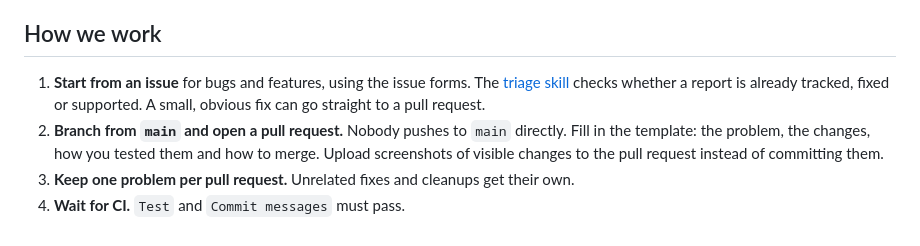
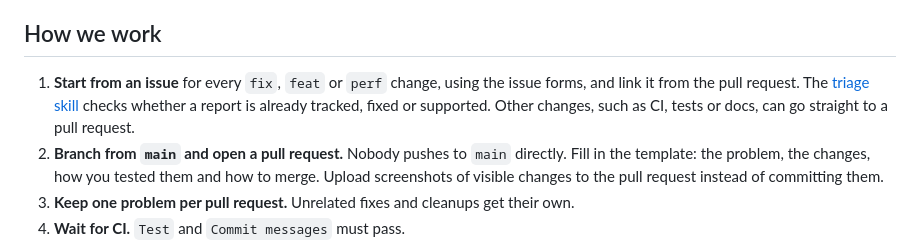
Before and after one commit to M4n0x/StableBar, a Markdown page: CONTRIBUTING.md, the part around the change. Drawn GitHub-style.

Commit message:
docs: have agents find or file an issue before a fix or feature pull request
A fix, feat or perf pull request now links an issue. Agents search with
the triage skill and file one when none covers the problem; other types
can skip it. CONTRIBUTING.md drops the small-fix exception to match.

```diff
--- a/CONTRIBUTING.md
+++ b/CONTRIBUTING.md
@@ -74,7 +74,7 @@ There is no web view, custom drawing loop or private window-server API. Styling
 
 ## How we work
 
-1. **Start from an issue** for bugs and features, using the issue forms. The [triage skill](#agent-skills) checks whether a report is already tracked, fixed or supported. A small, obvious fix can go straight to a pull request.
+1. **Start from an issue** for every `fix`, `feat` or `perf` change, using the issue forms, and link it from the pull request. The [triage skill](#agent-skills) checks whether a report is already tracked, fixed or supported. Other changes, such as CI, tests or docs, can go straight to a pull request.
 2. **Branch from `main` and open a pull request.** Nobody pushes to `main` directly. Fill in the template: the problem, the changes, how you tested them and how to merge. Upload screenshots of visible changes to the pull request instead of committing them.
 3. **Keep one problem per pull request.** Unrelated fixes and cleanups get their own.
 4. **Wait for CI.** `Test` and `Commit messages` must pass.
```
Also changed, not shown: AGENTS.md (+1 -0 lines).
